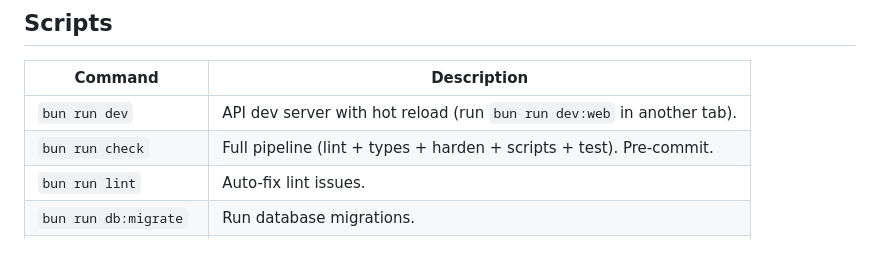
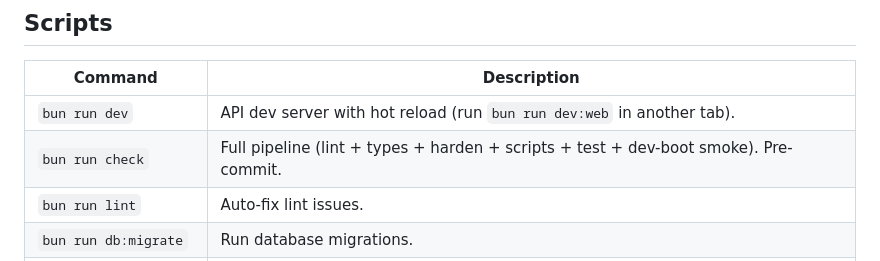
Before and after one commit to henriquemeireles7/gaia, a Markdown page: README.md, the part around the change. GitHub-like rendering.

```diff
--- a/README.md
+++ b/README.md
@@ -114,7 +114,7 @@ The principle: **everything Gaia-methodology lives under `.gaia/`. `.claude/` ho
 | Command               | Description                                                            |
 | --------------------- | ---------------------------------------------------------------------- |
 | `bun run dev`         | API dev server with hot reload (run `bun run dev:web` in another tab). |
-| `bun run check`       | Full pipeline (lint + types + harden + scripts + test). Pre-commit.    |
+| `bun run check`       | Full pipeline (lint + types + harden + scripts + test + dev-boot smoke). Pre-commit. |
 | `bun run lint`        | Auto-fix lint issues.                                                  |
 | `bun run db:migrate`  | Run database migrations.                                               |
 | `bun run db:generate` | Generate a new migration from `packages/db/schema.ts`.                 |
```
Also changed, not shown: CLAUDE.md (+1 -1 lines), docs/contributing.md (+1 -1 lines).
